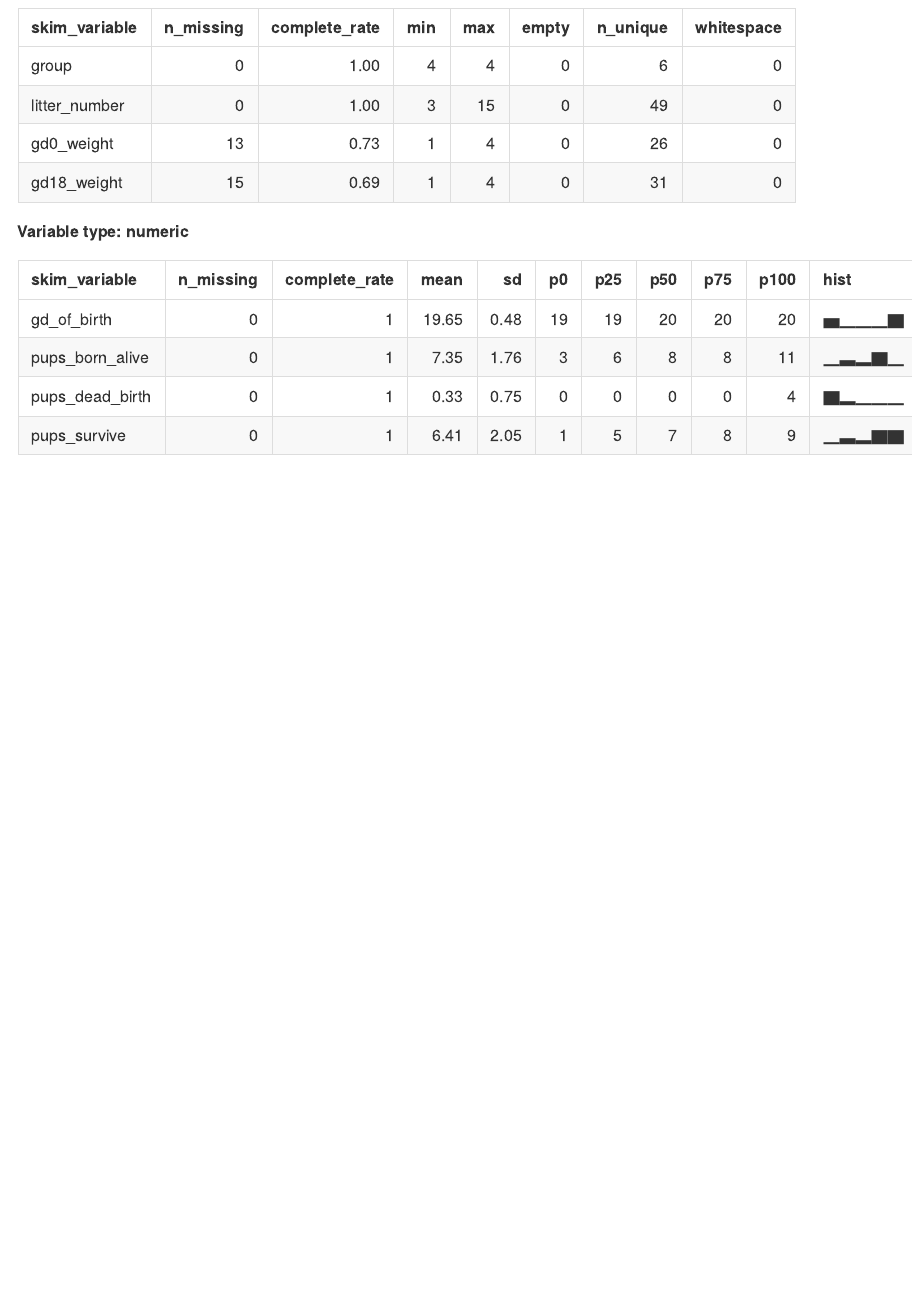
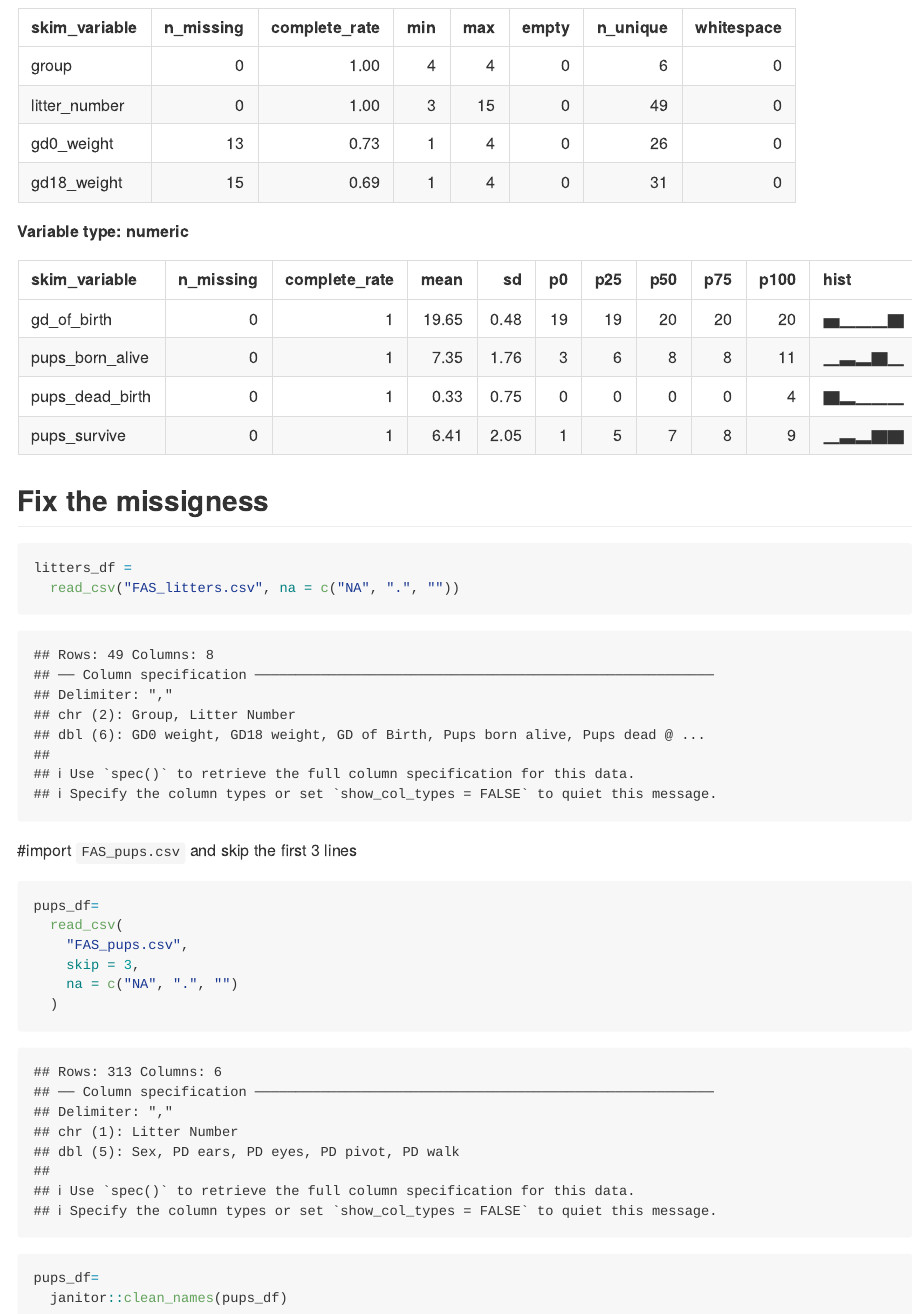
Before and after one commit to ei2291/data_wtangling_i, an R Markdown document (template.Rmd): the page in a window 1100 px wide, from 2100 px down. The pictures show the output file template.md that the author committed with the source, drawn offline in the style of GitHub.

Commit message:
adding some options; read pups

````diff
--- a/template.Rmd
+++ b/template.Rmd
@@ -36,3 +36,25 @@ Sometimes skimming data is neat?
 ```{r}
 skimr::skim(litters_df)
 ```
+
+
+## Fix the missigness
+
+```{r}
+litters_df =
+  read_csv("FAS_litters.csv", na = c("NA", ".", ""))
+```
+
+#import `FAS_pups.csv` and skip the first 3 lines
+
+```{r}
+pups_df=
+  read_csv(
+    "FAS_pups.csv",
+    skip = 3,
+    na = c("NA", ".", "")
+  )
+
+pups_df=
+  janitor::clean_names(pups_df)
+```
````
Also changed, not shown: template.md.
